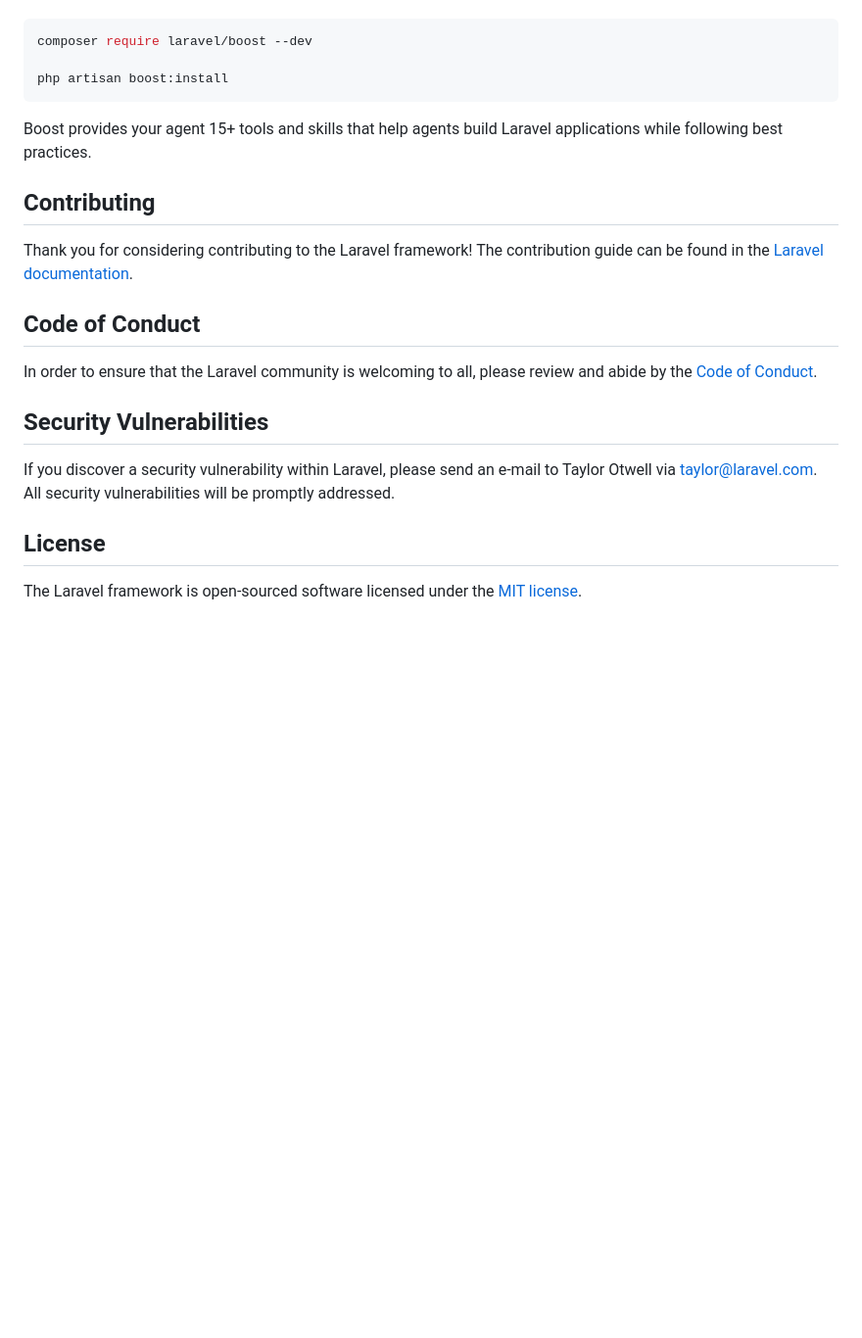
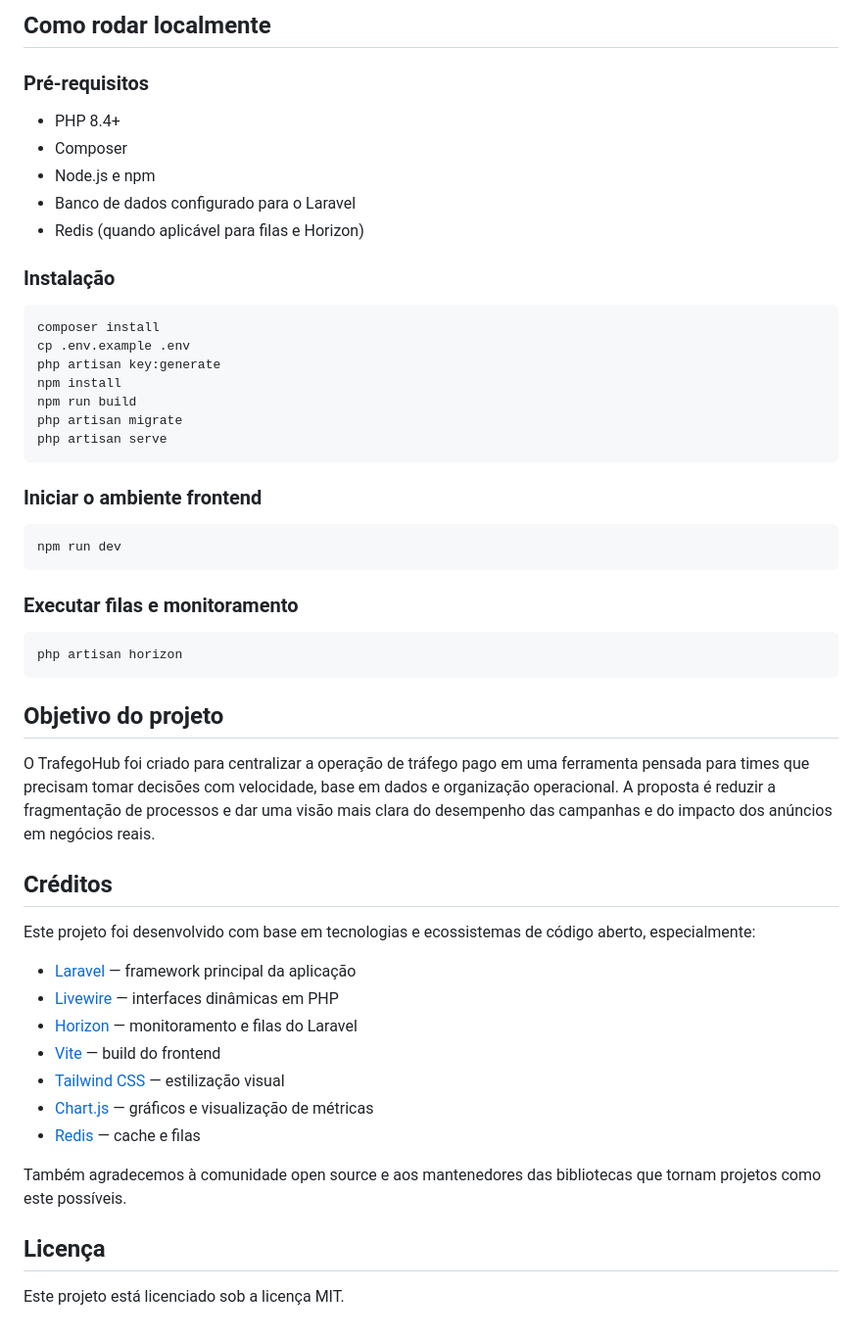
Before and after one commit to rrmabvrr/trafegohub, a Markdown page: README.md, the part around one of its changes. Shown at 98% size. GitHub-like rendering; blank space fills up the shorter version.

````diff
--- a/README.md
+++ b/README.md
@@ -35,24 +78,55 @@ Laravel's predictable structure and conventions make it ideal for AI coding agen
+## Como rodar localmente
+
+### Pré-requisitos
+
+- PHP 8.4+
+- Composer
+- Node.js e npm
+- Banco de dados configurado para o Laravel
+- Redis (quando aplicável para filas e Horizon)
+
+### Instalação
 
 ```bash
-composer require laravel/boost --dev
-
-php artisan boost:install
+composer install
+cp .env.example .env
+php artisan key:generate
+npm install
+npm run build
+php artisan migrate
+php artisan serve
 ```
 
-Boost provides your agent 15+ tools and skills that help agents build Laravel applications while following best practices.
+### Iniciar o ambiente frontend
 
-## Contributing
+```bash
+npm run dev
+```
 
-Thank you for considering contributing to the Laravel framework! The contribution guide can be found in the [Laravel documentation](https://laravel.com/docs/contributions).
+### Executar filas e monitoramento
 
-## Code of Conduct
+```bash
+php artisan horizon
+```
 
-In order to ensure that the Laravel community is welcoming to all, please review and abide by the [Code of Conduct](https://laravel.com/docs/contributions#code-of-conduct).
+## Objetivo do projeto
 
-## Security Vulnerabilities
+O TrafegoHub foi criado para centralizar a operação de tráfego pago em uma ferramenta pensada para times que precisam tomar decisões com velocidade, base em dados e organização operacional. A proposta é reduzir a fragmentação de processos e dar uma visão mais clara do desempenho das campanhas e do impacto dos anúncios em negócios reais.
 
-If you discover a security vulnerability within Laravel, please send an e-mail to Taylor Otwell via [taylor@laravel.com](mailto:taylor@laravel.com). All security vulnerabilities will be promptly addressed.
+## Créditos
 
-## License
+Este projeto foi desenvolvido com base em tecnologias e ecossistemas de código aberto, especialmente:
 
-The Laravel framework is open-sourced software licensed under the [MIT license](https://opensource.org/licenses/MIT).
+- [Laravel](https://laravel.com/) — framework principal da aplicação
+- [Livewire](https://livewire.laravel.com/) — interfaces dinâmicas em PHP
+- [Horizon](https://laravel.com/docs/horizon) — monitoramento e filas do Laravel
+- [Vite](https://vitejs.dev/) — build do frontend
+- [Tailwind CSS](https://tailwindcss.com/) — estilização visual
+- [Chart.js](https://www.chartjs.org/) — gráficos e visualização de métricas
+- [Redis](https://redis.io/) — cache e filas
+
+Também agradecemos à comunidade open source e aos mantenedores das bibliotecas que tornam projetos como este possíveis.
+
+## Licença
+
+Este projeto está licenciado sob a licença MIT.
````
Also changed, not shown: other parts of README.md (+66 -23 lines).
